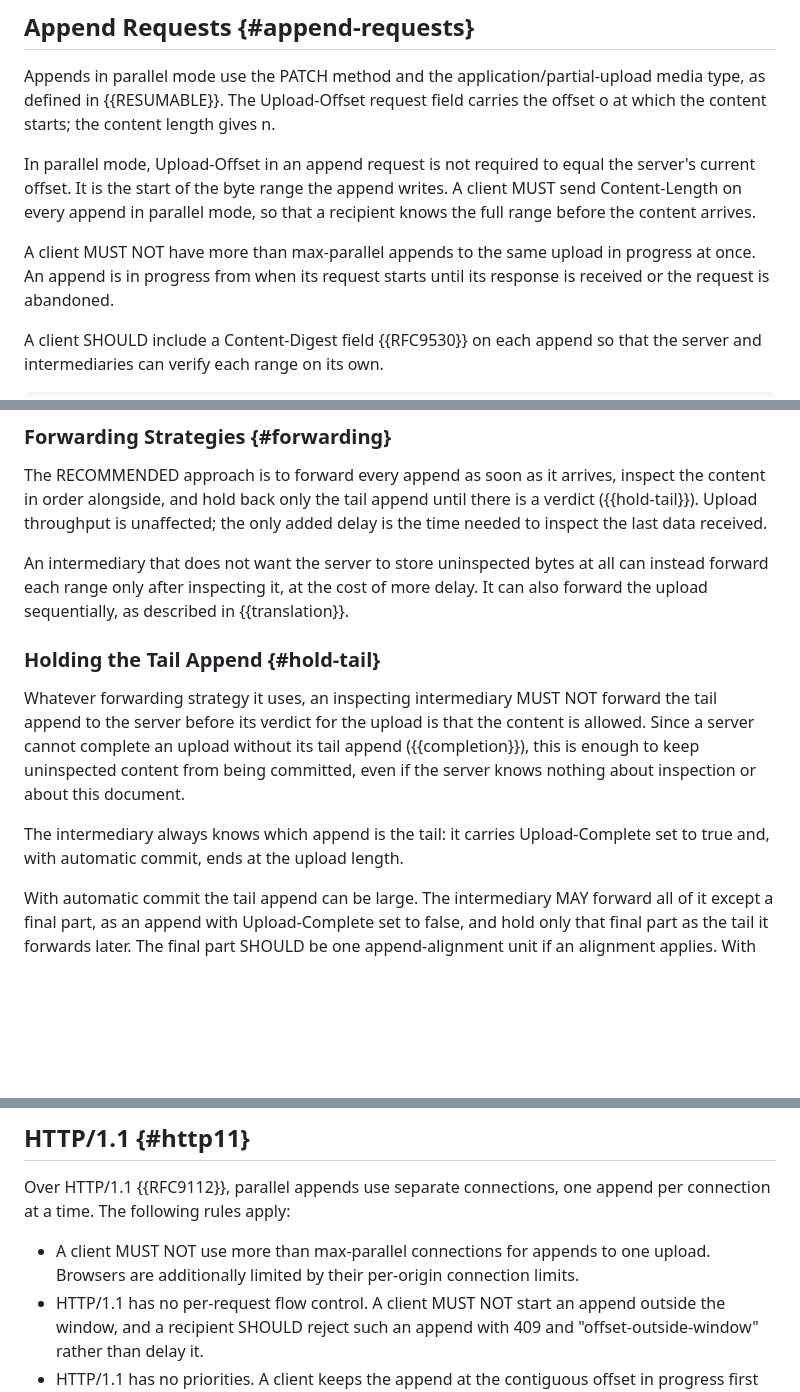
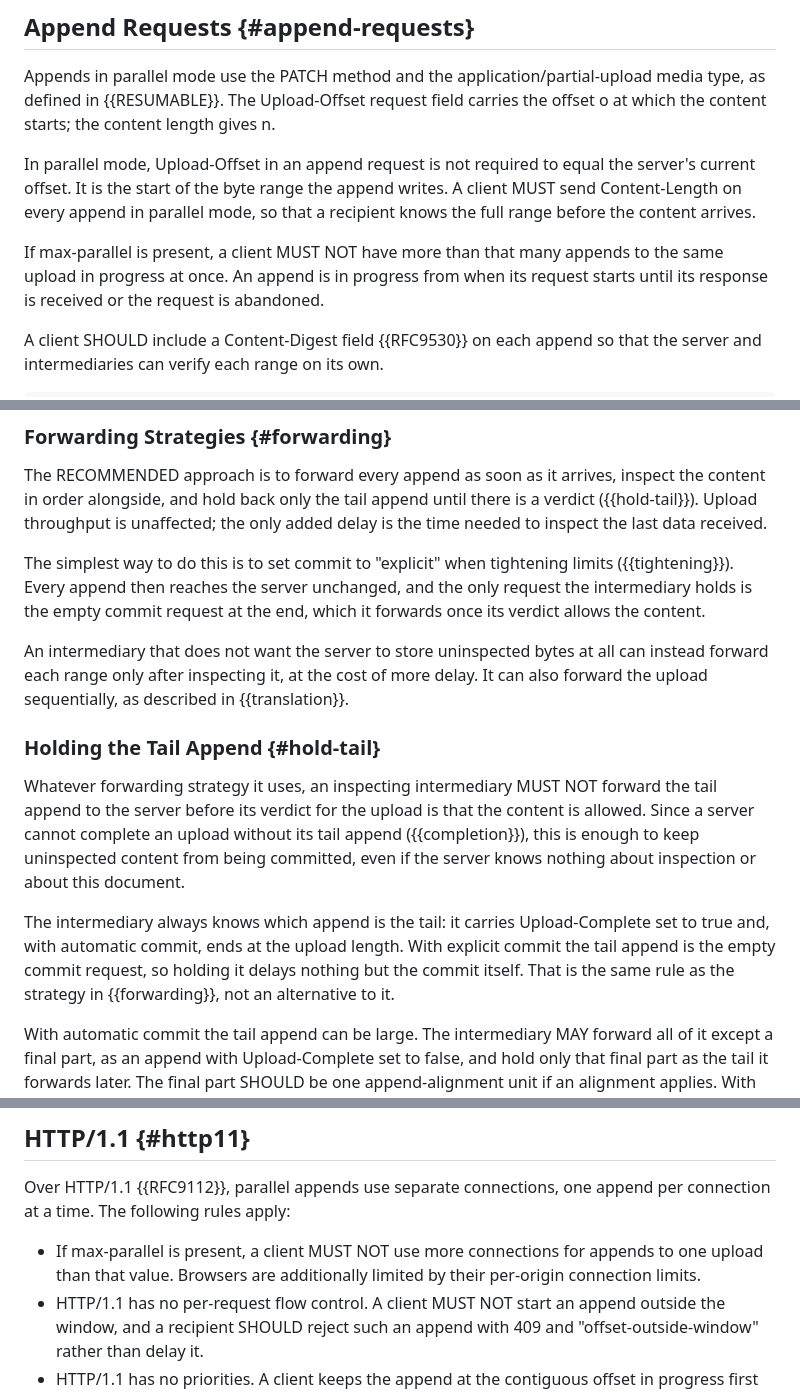
Before and after one commit to santoshpallagatti/draft-spk-httpbis-parallel-upload, a Markdown page: draft-spk-httpbis-parallel-upload.md, 3 parts joined by grey strips. Drawn GitHub-style; blank space fills up the shorter version.

```diff
--- a/draft-spk-httpbis-parallel-upload.md
+++ b/draft-spk-httpbis-parallel-upload.md
@@ -340,8 +399,8 @@ the append writes. A client MUST send Content-Length on every append in
 parallel mode, so that a recipient knows the full range before the
 content arrives.
 
-A client MUST NOT have more than max-parallel appends to the same
-upload in progress at once. An append is in progress from when its
+If max-parallel is present, a client MUST NOT have more than that many
+appends to the same upload in progress at once. An append is in progress from when its
 request starts until its response is received or the request is
 abandoned.
 
@@ -626,6 +710,12 @@ tail append until there is a verdict ({{hold-tail}}). Upload throughput
 is unaffected; the only added delay is the time needed to inspect the
 last data received.
 
+The simplest way to do this is to set commit to "explicit" when
+tightening limits ({{tightening}}). Every append then reaches the
+server unchanged, and the only request the intermediary holds is the
+empty commit request at the end, which it forwards once its verdict
+allows the content.
+
 An intermediary that does not want the server to store uninspected
 bytes at all can instead forward each range only after inspecting it,
 at the cost of more delay. It can also forward the upload sequentially,
@@ -642,7 +732,10 @@ knows nothing about inspection or about this document.
 
 The intermediary always knows which append is the tail: it carries
 Upload-Complete set to true and, with automatic commit, ends at the
-upload length.
+upload length. With explicit commit the tail append is the empty commit
+request, so holding it delays nothing but the commit itself. That is
+the same rule as the strategy in {{forwarding}}, not an alternative to
+it.
 
 With automatic commit the tail append can be large. The intermediary
 MAY forward all of it except a final part, as an append with
@@ -794,9 +912,9 @@ Early) {{RFC8470}}.
 Over HTTP/1.1 {{RFC9112}}, parallel appends use separate connections,
 one append per connection at a time. The following rules apply:
 
-* A client MUST NOT use more than max-parallel connections for appends
-  to one upload. Browsers are additionally limited by their per-origin
-  connection limits.
+* If max-parallel is present, a client MUST NOT use more connections
+  for appends to one upload than that value. Browsers are additionally
+  limited by their per-origin connection limits.
 * HTTP/1.1 has no per-request flow control. A client MUST NOT start an
   append outside the window, and a recipient SHOULD reject such an
   append with 409 and "offset-outside-window" rather than delay it.
```
Also changed, not shown: other parts of draft-spk-httpbis-parallel-upload.md (+132 -19 lines).
